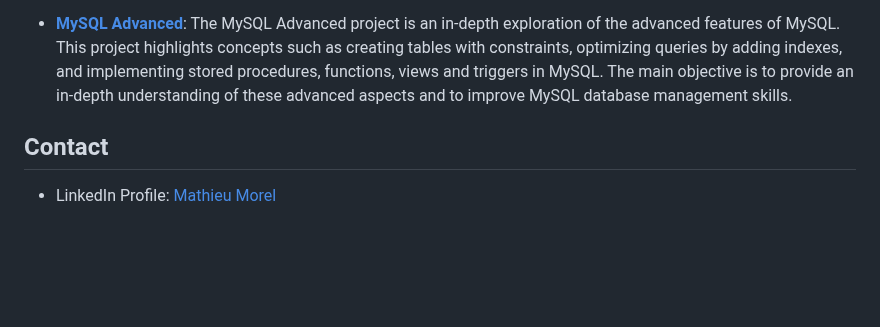
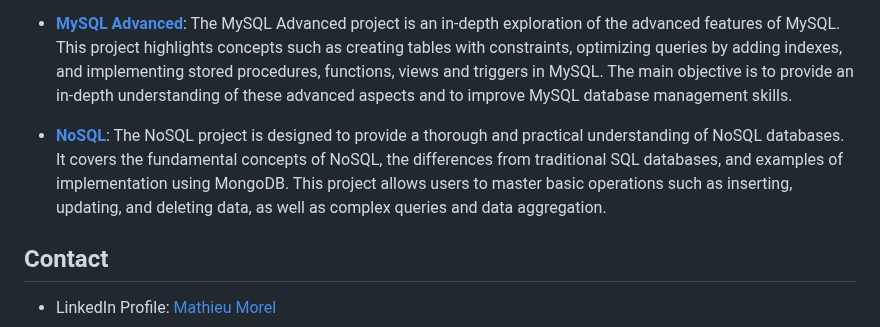
Before and after one commit to MathieuMorel62/holbertonschool-web_back_end, a Markdown page: README.md, the part around the change. Drawn GitHub-style; blank space fills up the shorter version.

Commit message:
Add  NoSQL project to readme file

```diff
--- a/README.md
+++ b/README.md
@@ -31,5 +31,7 @@ This GitHub repository is a showcase of my skills and achievements in back-end w
 
 - [**MySQL Advanced**](https://github.com/MathieuMorel62/holbertonschool-web_back_end/tree/main/MySQL_Advanced): The MySQL Advanced project is an in-depth exploration of the advanced features of MySQL. This project highlights concepts such as creating tables with constraints, optimizing queries by adding indexes, and implementing stored procedures, functions, views and triggers in MySQL. The main objective is to provide an in-depth understanding of these advanced aspects and to improve MySQL database management skills.
 
+- [**NoSQL**](https://github.com/MathieuMorel62/holbertonschool-web_back_end/tree/main/NoSQL): The NoSQL project is designed to provide a thorough and practical understanding of NoSQL databases. It covers the fundamental concepts of NoSQL, the differences from traditional SQL databases, and examples of implementation using MongoDB. This project allows users to master basic operations such as inserting, updating, and deleting data, as well as complex queries and data aggregation.
+
 ## Contact
 - LinkedIn Profile: [Mathieu Morel](https://www.linkedin.com/in/mathieu-morel-9ab457261/)
```
